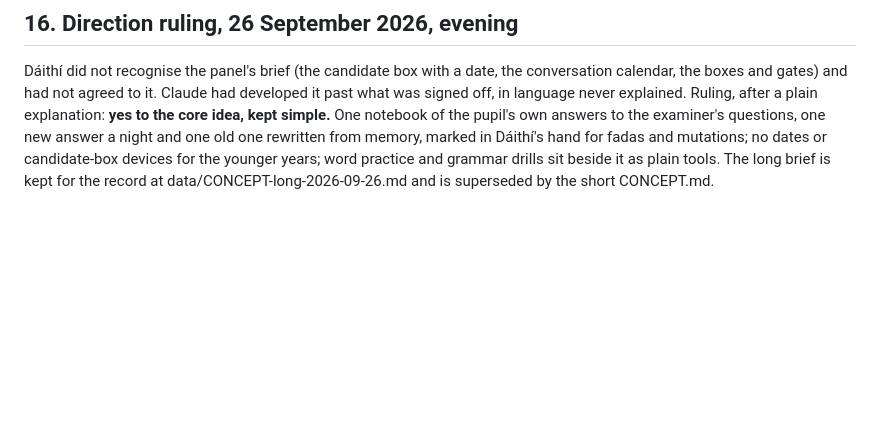
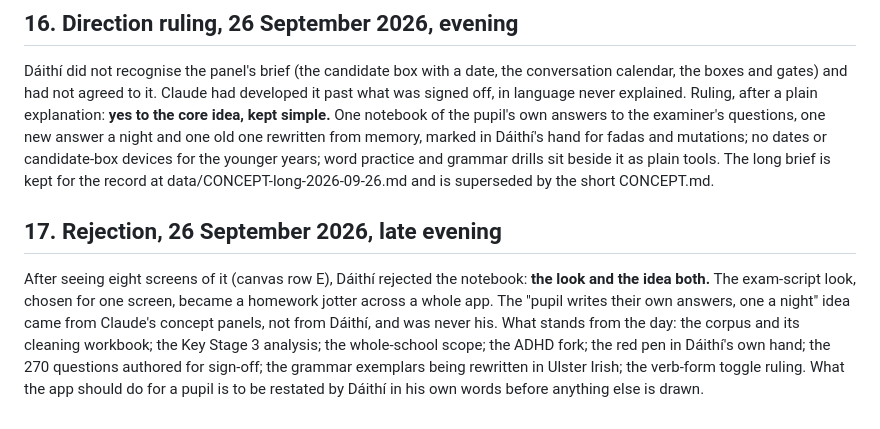
Before and after one commit to daithi77/get-iplayer-automator-master, a Markdown page: NathanCompanion/PROPOSAL.md, the part around the change. GitHub-like rendering; blank space fills up the shorter version.

Commit message:
Record the rejection of the notebook idea and look
Co-Authored-By: Claude Fable 5.1 <noreply@anthropic.com>
Claude-Session: https://claude.ai/code/session_01AzpWkHrfZQCfxRazcZJ2b1

```diff
--- a/NathanCompanion/PROPOSAL.md
+++ b/NathanCompanion/PROPOSAL.md
@@ -180,3 +180,7 @@ Ruling: the app carries both an fhoirm tháite and an fhoirm scartha, with a set
 ## 16. Direction ruling, 26 September 2026, evening
 
 Dáithí did not recognise the panel's brief (the candidate box with a date, the conversation calendar, the boxes and gates) and had not agreed to it. Claude had developed it past what was signed off, in language never explained. Ruling, after a plain explanation: **yes to the core idea, kept simple.** One notebook of the pupil's own answers to the examiner's questions, one new answer a night and one old one rewritten from memory, marked in Dáithí's hand for fadas and mutations; no dates or candidate-box devices for the younger years; word practice and grammar drills sit beside it as plain tools. The long brief is kept for the record at data/CONCEPT-long-2026-09-26.md and is superseded by the short CONCEPT.md.
+
+## 17. Rejection, 26 September 2026, late evening
+
+After seeing eight screens of it (canvas row E), Dáithí rejected the notebook: **the look and the idea both.** The exam-script look, chosen for one screen, became a homework jotter across a whole app. The "pupil writes their own answers, one a night" idea came from Claude's concept panels, not from Dáithí, and was never his. What stands from the day: the corpus and its cleaning workbook; the Key Stage 3 analysis; the whole-school scope; the ADHD fork; the red pen in Dáithí's own hand; the 270 questions authored for sign-off; the grammar exemplars being rewritten in Ulster Irish; the verb-form toggle ruling. What the app should do for a pupil is to be restated by Dáithí in his own words before anything else is drawn.
```
